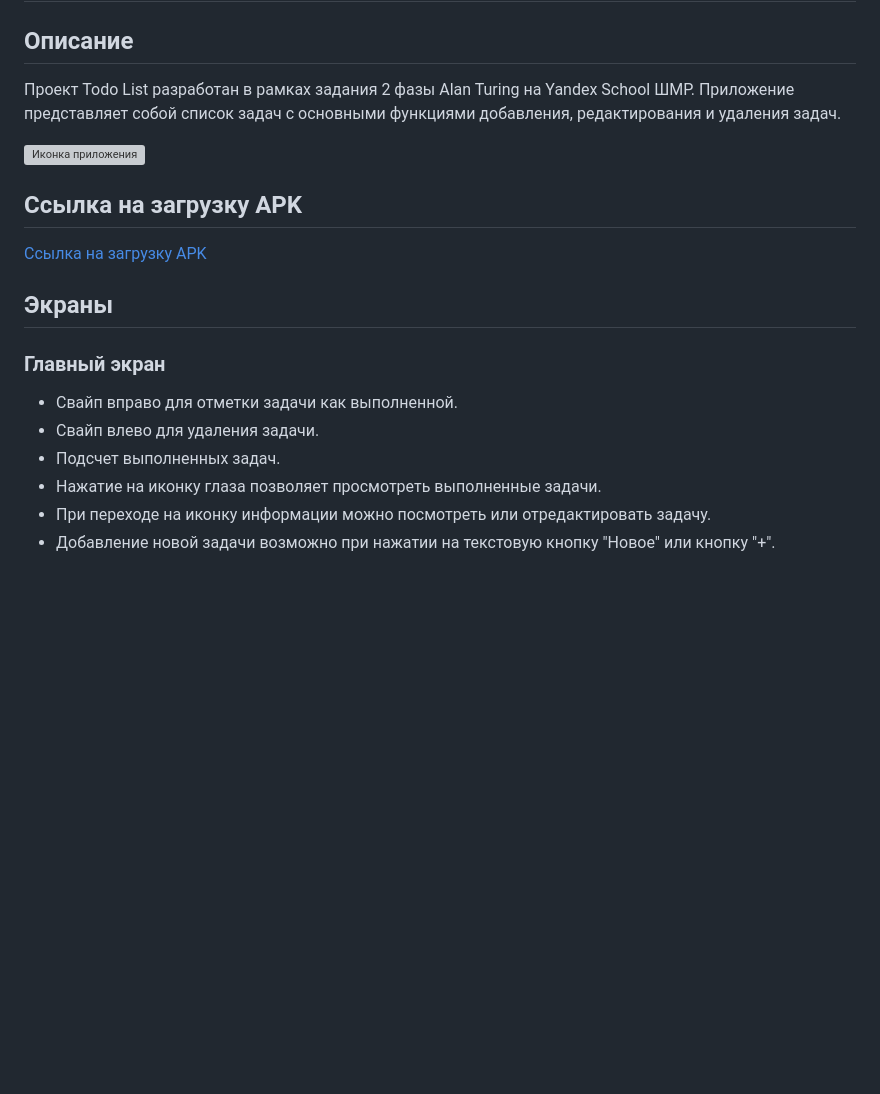
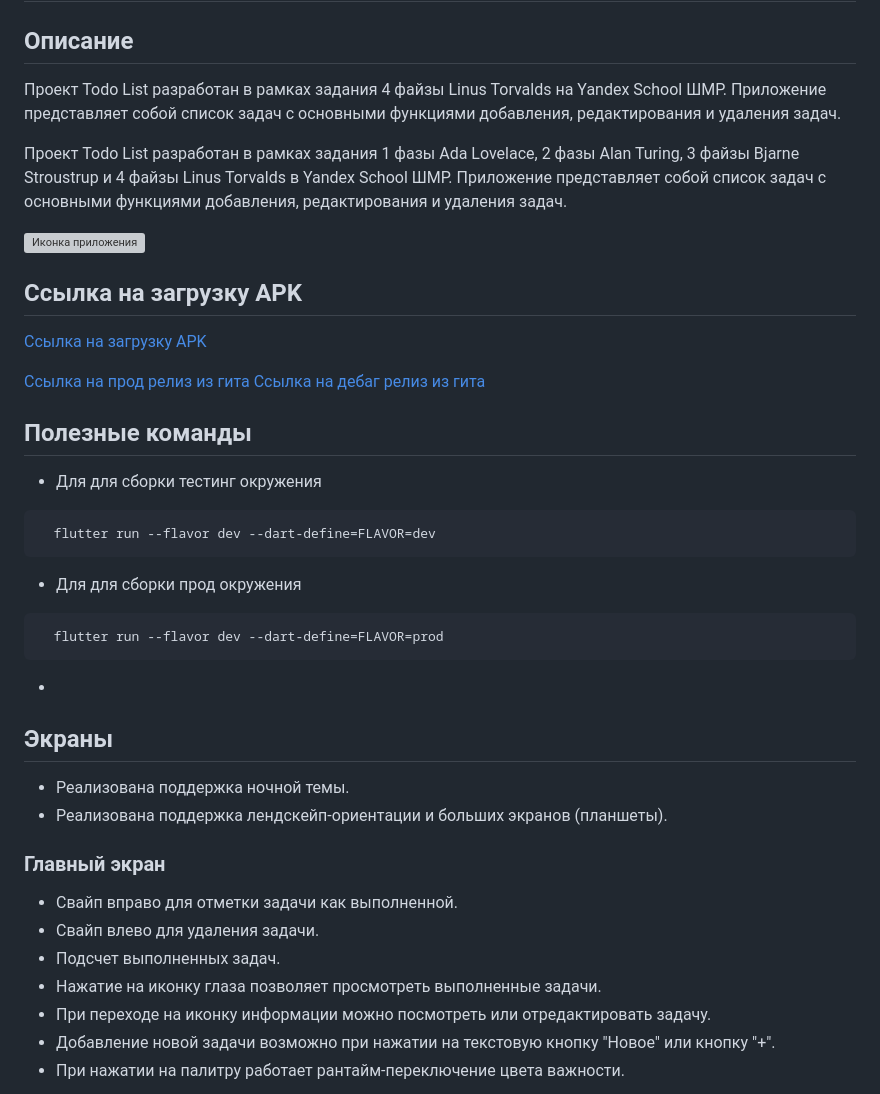
Before and after one commit to aanazhi/todo_list_yandex, a Markdown page: README.md, the part around one of its changes. GitHub-like rendering; blank space fills up the shorter version; grey boxes are pictures that could not be loaded.

````diff
--- a/README.md
+++ b/README.md
@@ -1,14 +1,35 @@
 # Todo List Yandex School ШМР
 
 ## Описание
-Проект Todo List разработан в рамках задания 2 фазы Alan Turing на Yandex School ШМР. Приложение представляет собой список задач с основными функциями добавления, редактирования и удаления задач.
+Проект Todo List разработан в рамках задания 4 файзы Linus Torvalds на Yandex School ШМР. Приложение представляет собой список задач с основными функциями добавления, редактирования и удаления задач.
+
+Проект Todo List разработан в рамках задания 1 фазы Ada Lovelace, 2 фазы Alan Turing, 3 файзы Bjarne Stroustrup и 4 файзы Linus Torvalds в Yandex School ШМР. Приложение представляет собой список задач с основными функциями добавления, редактирования и удаления задач.
+
 
 ![Иконка приложения](images/app_icon.png)
+
 
 ## Ссылка на загрузку APK
 [Ссылка на загрузку APK](https://drive.google.com/drive/folders/1hYPP6himZ4ATtqFptFuLJqauGp4bg3lD?usp=sharing)
 
+[Ссылка на прод релиз из гита](https://github.com/aanazhi/todo_list_yandex/releases/tag/v1.0.1)
+[Ссылка на дебаг релиз из гита](https://github.com/aanazhi/todo_list_yandex/releases/tag/v1.0.2)
+
+## Полезные команды
+- Для для сборки тестинг окружения
+```
+  flutter run --flavor dev --dart-define=FLAVOR=dev
+```
+
+- Для для сборки прод окружения
+```
+  flutter run --flavor dev --dart-define=FLAVOR=prod
+```
+
+-
 ## Экраны
+- Реализована поддержка ночной темы.
+- Реализована поддержка лендскейп-ориентации и больших экранов (планшеты).
 
 ### Главный экран
 - Свайп вправо для отметки задачи как выполненной.
@@ -17,6 +38,7 @@
 - Нажатие на иконку глаза позволяет просмотреть выполненные задачи.
 - При переходе на иконку информации можно посмотреть или отредактировать задачу.
 - Добавление новой задачи возможно при нажатии на текстовую кнопку "Новое" или кнопку "+".
+- При нажатии на палитру работает рантайм-переключение цвета важности.
 
 ![Главный экран без просмотра выполненных задач](images/image_5.png)
 ![Главный экран с просмотром выполненных задач](images/image_6.png)
````
Also changed, not shown: other parts of README.md (+59 -3 lines).
